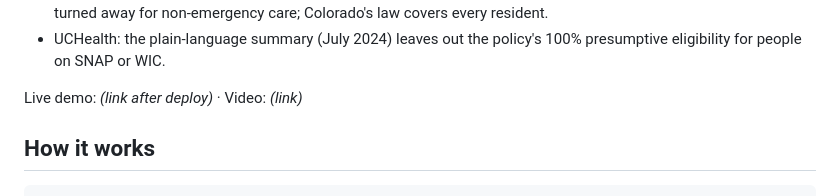
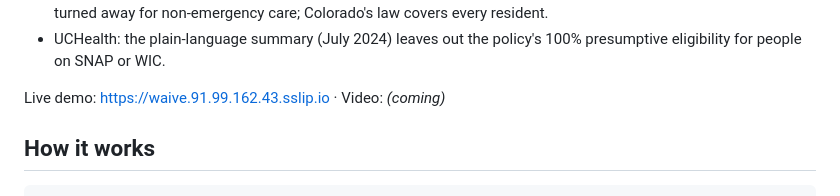
Before and after one commit to woooj02/waive, a Markdown page: README.md, the part around the change. Rendered like a GitHub page.

Commit message:
Live demo link

```diff
--- a/README.md
+++ b/README.md
@@ -19,7 +19,7 @@ Examples from the audit (all from public policies, each with the policy's and th
 - UCHealth: the plain-language summary (July 2024) leaves out the policy's 100% presumptive eligibility for
   people on SNAP or WIC.
 
-Live demo: _(link after deploy)_ · Video: _(link)_
+Live demo: https://waive.91.99.162.43.sslip.io · Video: _(coming)_
 
 ## How it works
 
```
